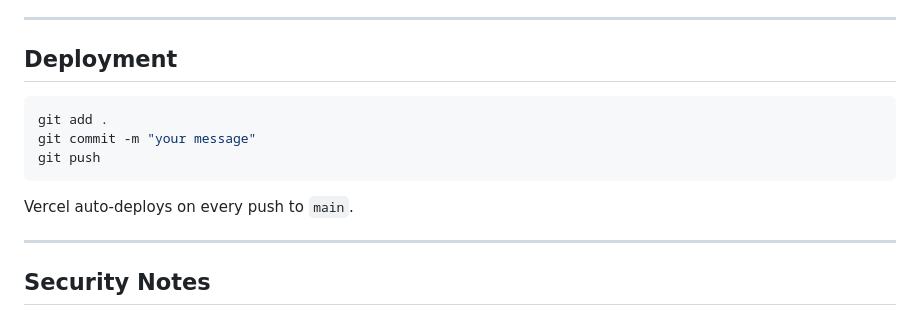
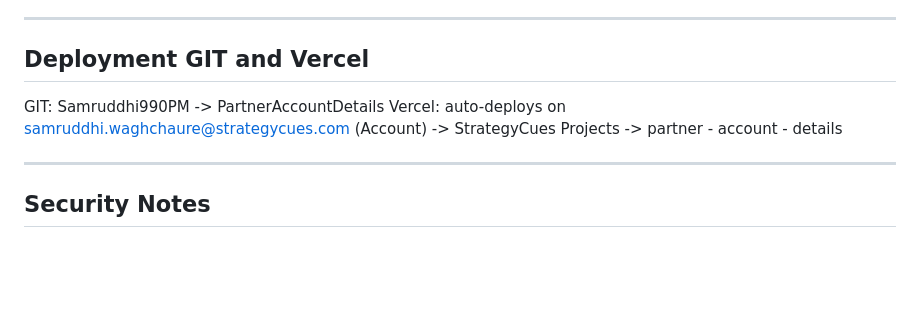
Before and after one commit to Samruddhi990PM/PartnerAccountDetails, a Markdown page: README.md, the part around the change. Rendered like a GitHub page; blank space fills up the shorter version.

````diff
--- a/README.md
+++ b/README.md
@@ -128,15 +128,10 @@ Set these in **Vercel → Settings → Environment Variables**:
 
 ---
 
-## Deployment
+## Deployment GIT and Vercel
 
-```bash
-git add .
-git commit -m "your message"
-git push
-```
-
-Vercel auto-deploys on every push to `main`.
+GIT: Samruddhi990PM -> PartnerAccountDetails
+Vercel: auto-deploys on samruddhi.waghchaure@strategycues.com (Account) -> StrategyCues Projects -> partner - account - details
 
 ---
 
````
